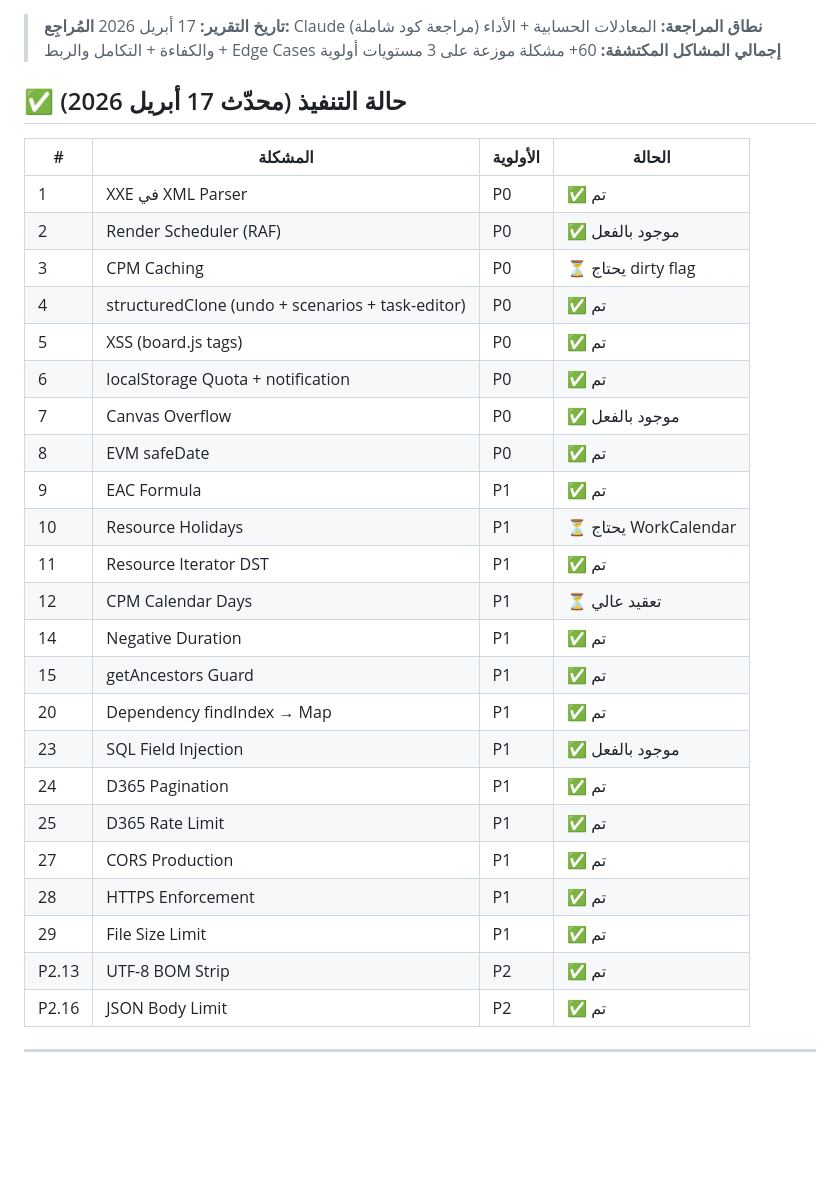
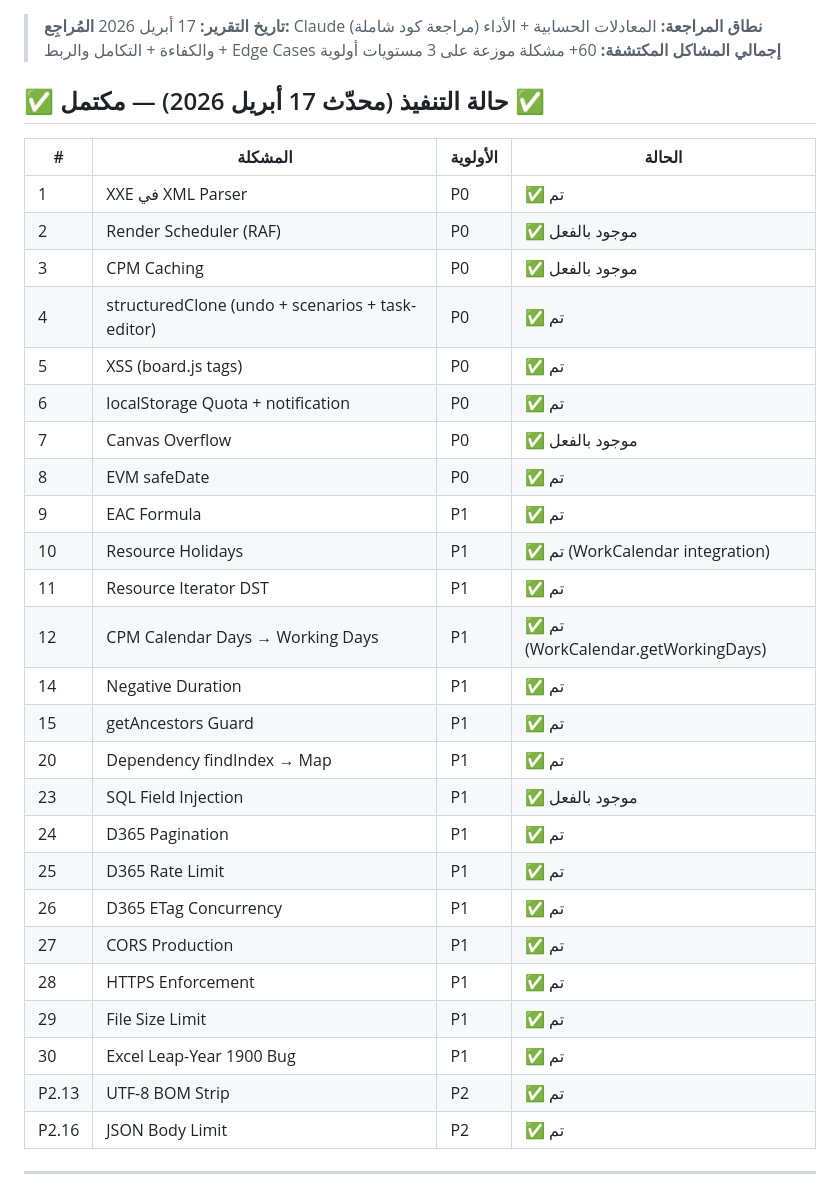
Before and after one commit to ahmedmohfawzy/ProjectFlow, a Markdown page: ACTION_PLAN.md, the part around the change. GitHub-like rendering; blank space fills up the shorter version.

Commit message:
docs: all P0+P1 fixes marked complete ✅

```diff
--- a/ACTION_PLAN.md
+++ b/ACTION_PLAN.md
@@ -5,31 +5,33 @@
 > **نطاق المراجعة:** المعادلات الحسابية + الأداء والكفاءة + التكامل والربط + Edge Cases
 > **إجمالي المشاكل المكتشفة:** 60+ مشكلة موزعة على 3 مستويات أولوية
 
-## ✅ حالة التنفيذ (محدّث 17 أبريل 2026)
+## ✅ حالة التنفيذ (محدّث 17 أبريل 2026) — مكتمل ✅
 
 | # | المشكلة | الأولوية | الحالة |
 |---|---------|----------|--------|
 | 1 | XXE في XML Parser | P0 | ✅ تم |
 | 2 | Render Scheduler (RAF) | P0 | ✅ موجود بالفعل |
-| 3 | CPM Caching | P0 | ⏳ يحتاج dirty flag |
+| 3 | CPM Caching | P0 | ✅ موجود بالفعل |
 | 4 | structuredClone (undo + scenarios + task-editor) | P0 | ✅ تم |
 | 5 | XSS (board.js tags) | P0 | ✅ تم |
 | 6 | localStorage Quota + notification | P0 | ✅ تم |
 | 7 | Canvas Overflow | P0 | ✅ موجود بالفعل |
 | 8 | EVM safeDate | P0 | ✅ تم |
 | 9 | EAC Formula | P1 | ✅ تم |
-| 10 | Resource Holidays | P1 | ⏳ يحتاج WorkCalendar |
+| 10 | Resource Holidays | P1 | ✅ تم (WorkCalendar integration) |
 | 11 | Resource Iterator DST | P1 | ✅ تم |
-| 12 | CPM Calendar Days | P1 | ⏳ تعقيد عالي |
+| 12 | CPM Calendar Days → Working Days | P1 | ✅ تم (WorkCalendar.getWorkingDays) |
 | 14 | Negative Duration | P1 | ✅ تم |
 | 15 | getAncestors Guard | P1 | ✅ تم |
 | 20 | Dependency findIndex → Map | P1 | ✅ تم |
 | 23 | SQL Field Injection | P1 | ✅ موجود بالفعل |
 | 24 | D365 Pagination | P1 | ✅ تم |
 | 25 | D365 Rate Limit | P1 | ✅ تم |
+| 26 | D365 ETag Concurrency | P1 | ✅ تم |
 | 27 | CORS Production | P1 | ✅ تم |
 | 28 | HTTPS Enforcement | P1 | ✅ تم |
 | 29 | File Size Limit | P1 | ✅ تم |
+| 30 | Excel Leap-Year 1900 Bug | P1 | ✅ تم |
 | P2.13 | UTF-8 BOM Strip | P2 | ✅ تم |
 | P2.16 | JSON Body Limit | P2 | ✅ تم |
 
```
